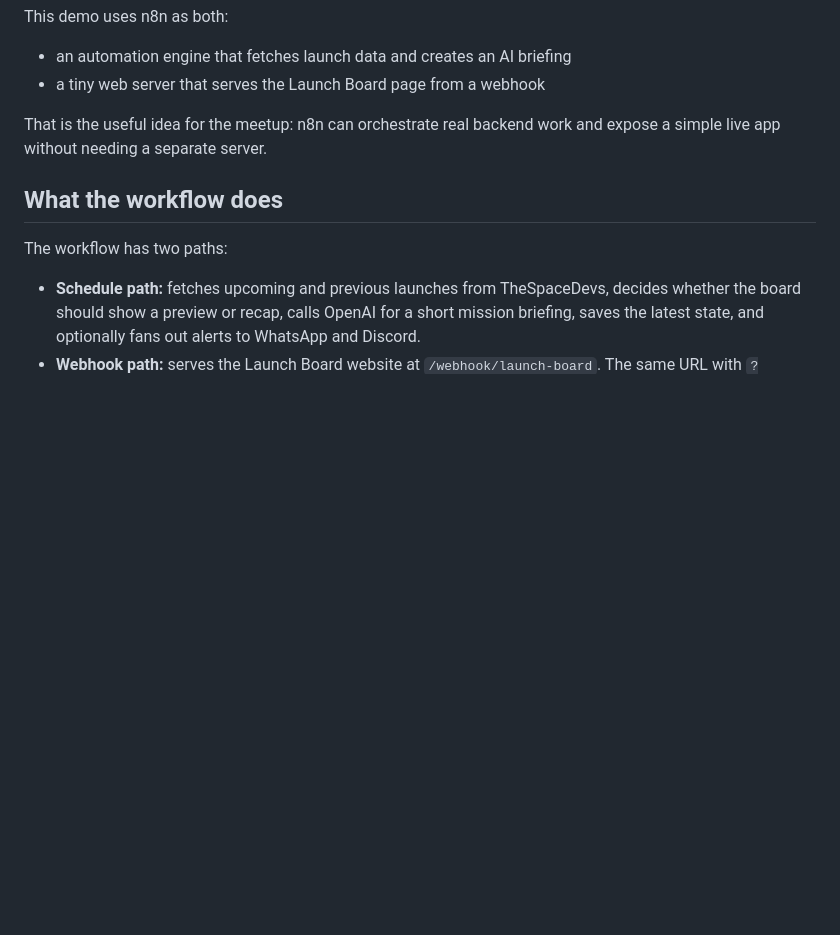
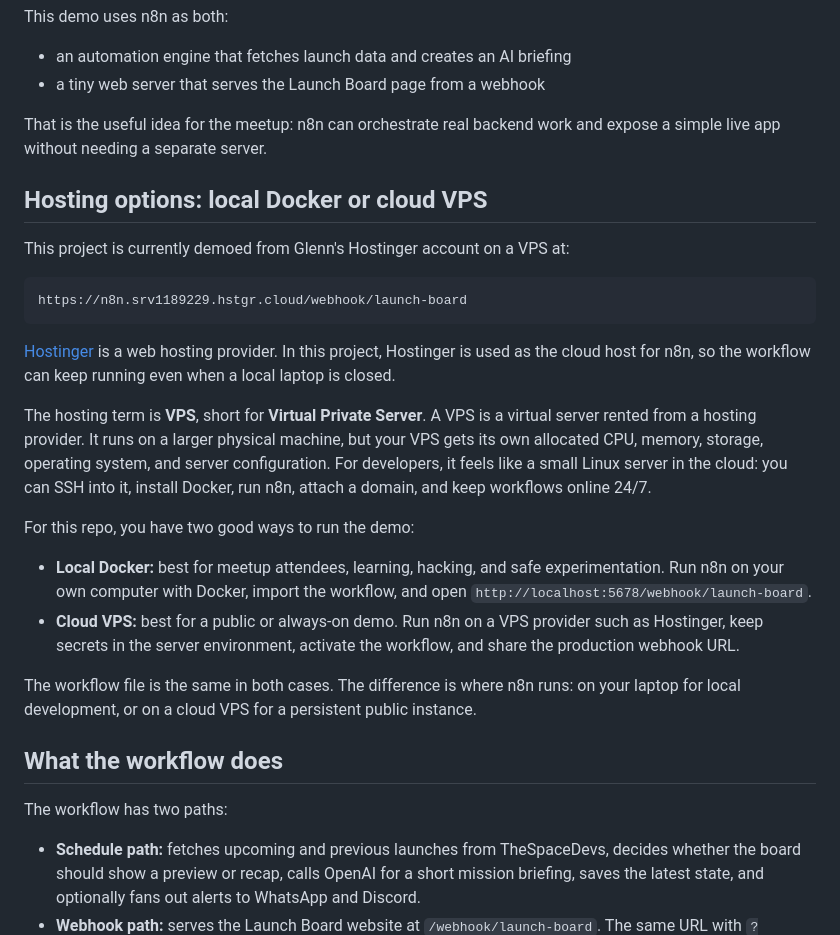
Before and after one commit to gmossy/n8n-meetup, a Markdown page: README.md, the part around the change. Rendered like a GitHub page; blank space fills up the shorter version.

Commit message:
Document Hostinger VPS hosting option
Explain that the demo can run locally with Docker or as an always-on cloud deployment on a Hostinger VPS, including a plain-language VPS definition.

````diff
--- a/README.md
+++ b/README.md
@@ -27,6 +27,25 @@ This demo uses n8n as both:
 - a tiny web server that serves the Launch Board page from a webhook
 
 That is the useful idea for the meetup: n8n can orchestrate real backend work and expose a simple live app without needing a separate server.
+
+## Hosting options: local Docker or cloud VPS
+
+This project is currently demoed from Glenn's Hostinger account on a VPS at:
+
+```text
+https://n8n.srv1189229.hstgr.cloud/webhook/launch-board
+```
+
+[Hostinger](https://www.hostinger.com/) is a web hosting provider. In this project, Hostinger is used as the cloud host for n8n, so the workflow can keep running even when a local laptop is closed.
+
+The hosting term is **VPS**, short for **Virtual Private Server**. A VPS is a virtual server rented from a hosting provider. It runs on a larger physical machine, but your VPS gets its own allocated CPU, memory, storage, operating system, and server configuration. For developers, it feels like a small Linux server in the cloud: you can SSH into it, install Docker, run n8n, attach a domain, and keep workflows online 24/7.
+
+For this repo, you have two good ways to run the demo:
+
+- **Local Docker:** best for meetup attendees, learning, hacking, and safe experimentation. Run n8n on your own computer with Docker, import the workflow, and open `http://localhost:5678/webhook/launch-board`.
+- **Cloud VPS:** best for a public or always-on demo. Run n8n on a VPS provider such as Hostinger, keep secrets in the server environment, activate the workflow, and share the production webhook URL.
+
+The workflow file is the same in both cases. The difference is where n8n runs: on your laptop for local development, or on a cloud VPS for a persistent public instance.
 
 ## What the workflow does
 
````
